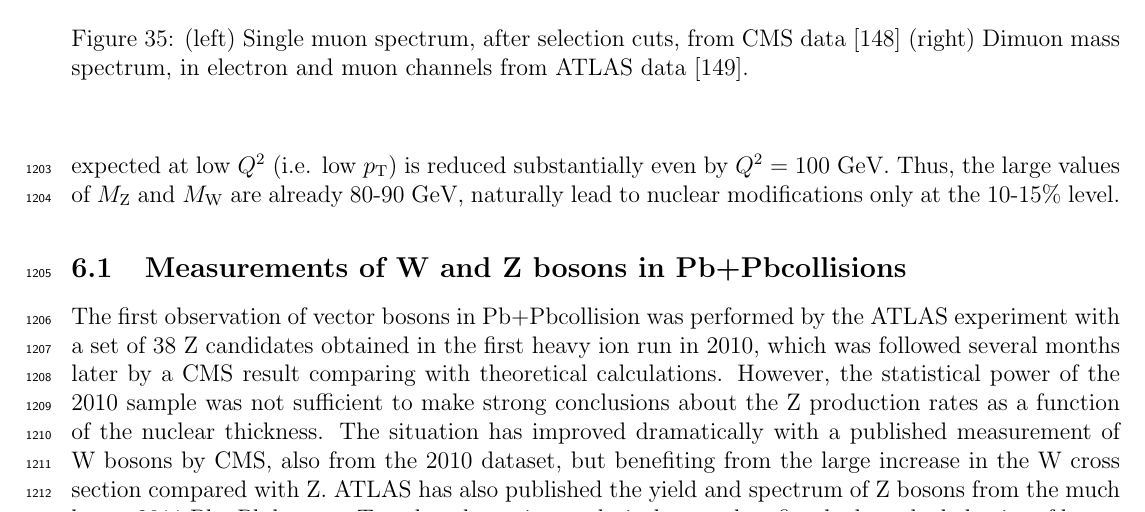
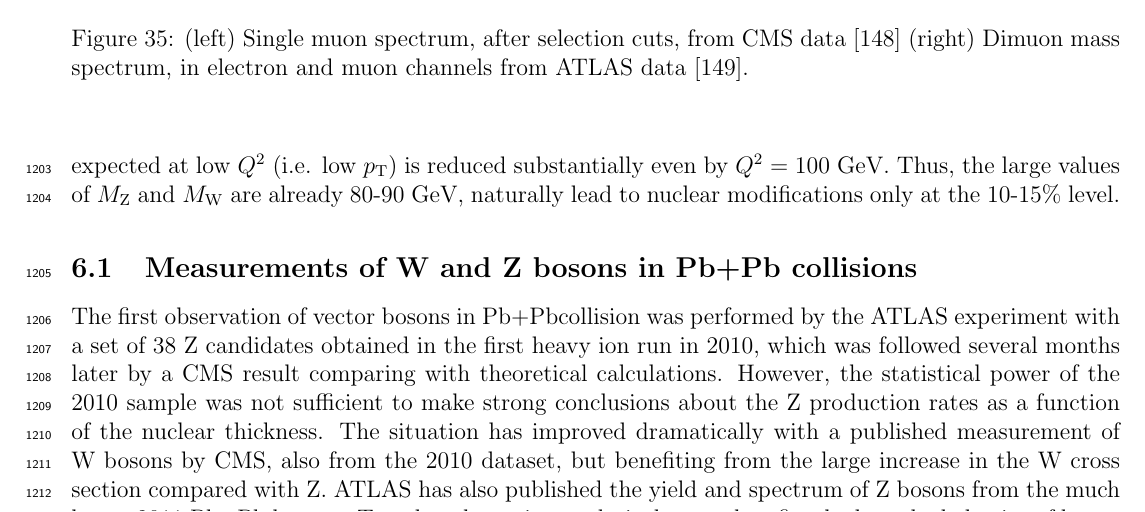
Before and after one commit to Safarikarel/PPNPReview, a LaTeX paper (HICLHC.tex, which reads electroweak.tex): part of page 43 of 83, cut so that both start at the same text. Compiled offline with pdfLaTeX.

Commit message:
Fixed typo in 6.1 title

```diff
--- a/electroweak.tex
+++ b/electroweak.tex
@@ -93,7 +93,7 @@ From Ref.~\cite{Salgado:2011wc}.
 \end{center}
 \end{figure}
 
-\subsection{Measurements of W and Z bosons in \PbPb collisions}
+\subsection{Measurements of W and Z bosons in \PbPb\ collisions}
 
 The first observation of vector bosons in \PbPb collision was performed by the ATLAS
 experiment with a set of 38 Z candidates obtained in the first heavy ion run in 2010, which
```
